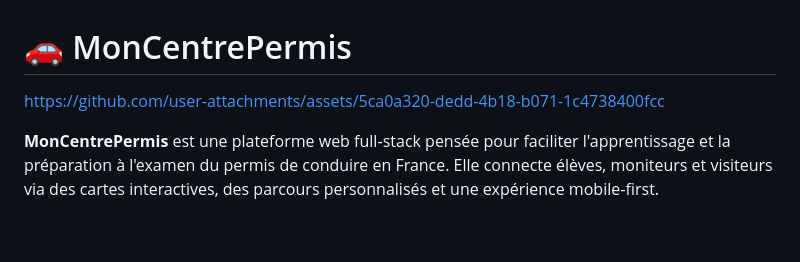
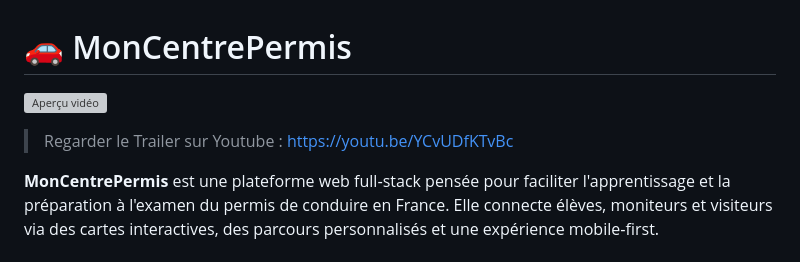
Before and after one commit to Berachem/MonCentrePermis, a Markdown page: README.md, the part around the change. Rendered like a GitHub page; blank space fills up the shorter version; grey boxes are pictures that could not be loaded.

```diff
--- a/README.md
+++ b/README.md
@@ -1,6 +1,9 @@
 # 🚗 MonCentrePermis
 
-https://github.com/user-attachments/assets/5ca0a320-dedd-4b18-b071-1c4738400fcc
+[![Aperçu vidéo](https://github.com/user-attachments/assets/87d5faed-c1bc-4989-962a-f8780edd892c)](https://youtu.be/YCvUDfKTvBc)
+
+> Regarder le Trailer sur Youtube : https://youtu.be/YCvUDfKTvBc
+
 
 **MonCentrePermis** est une plateforme web full‑stack pensée pour faciliter l'apprentissage et la préparation à l'examen du permis de conduire en France. Elle connecte élèves, moniteurs et visiteurs via des cartes interactives, des parcours personnalisés et une expérience mobile‑first.
 
```
